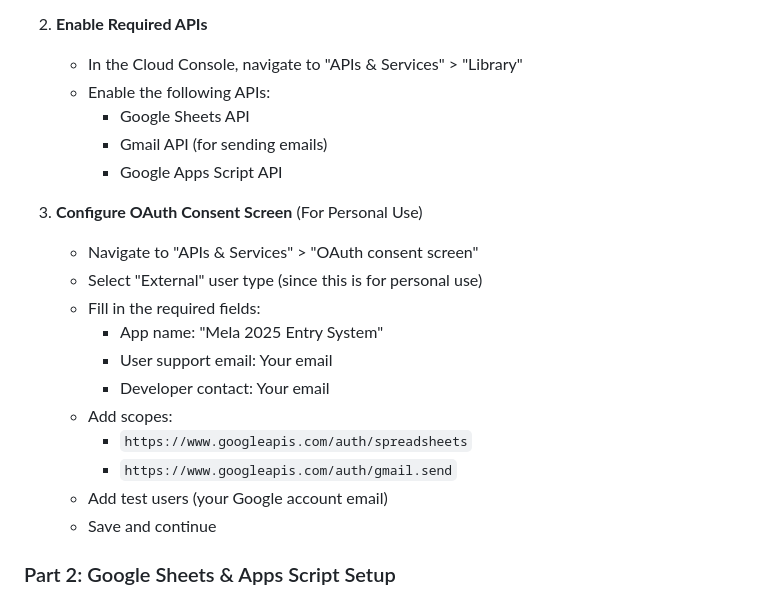
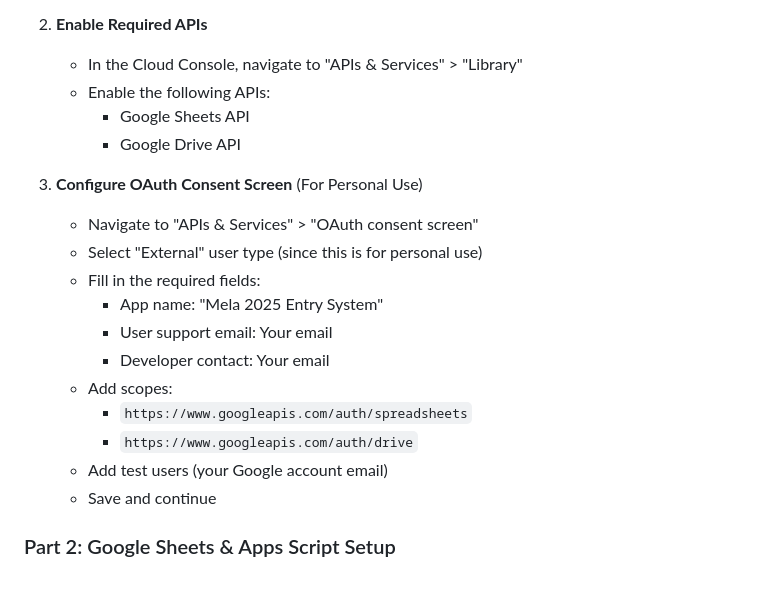
Before and after one commit to sameersegal/Mela2025, a Markdown page: README.md, the part around the change. Rendered like a GitHub page.

Commit message:
Update API requirements in README

```diff
--- a/README.md
+++ b/README.md
@@ -61,8 +61,7 @@ This step is required for deploying the Apps Script as a web app that can be acc
    - In the Cloud Console, navigate to "APIs & Services" > "Library"
    - Enable the following APIs:
      - Google Sheets API
-     - Gmail API (for sending emails)
-     - Google Apps Script API
+     - Google Drive API
 
 3. **Configure OAuth Consent Screen** (For Personal Use)
    - Navigate to "APIs & Services" > "OAuth consent screen"
@@ -73,7 +72,7 @@ This step is required for deploying the Apps Script as a web app that can be acc
      - Developer contact: Your email
    - Add scopes:
      - `https://www.googleapis.com/auth/spreadsheets`
-     - `https://www.googleapis.com/auth/gmail.send`
+     - `https://www.googleapis.com/auth/drive`
    - Add test users (your Google account email)
    - Save and continue
 
```
